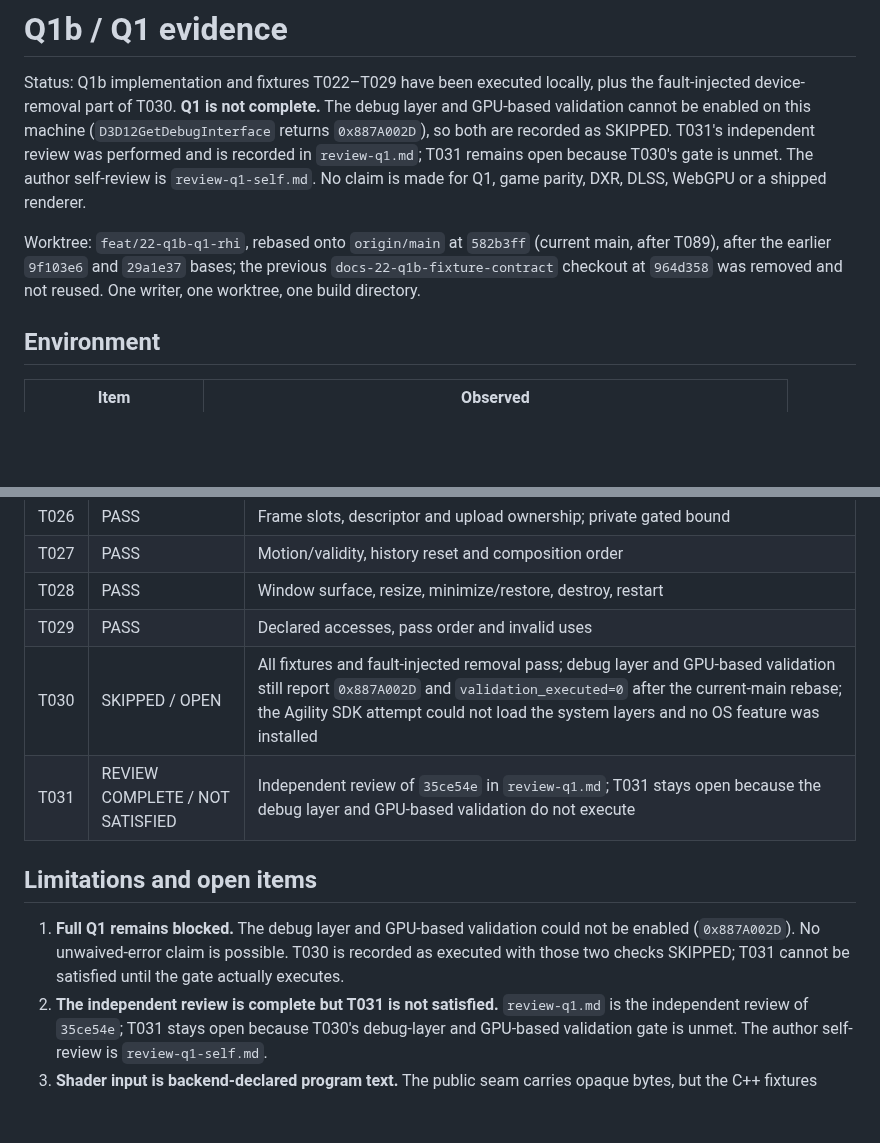
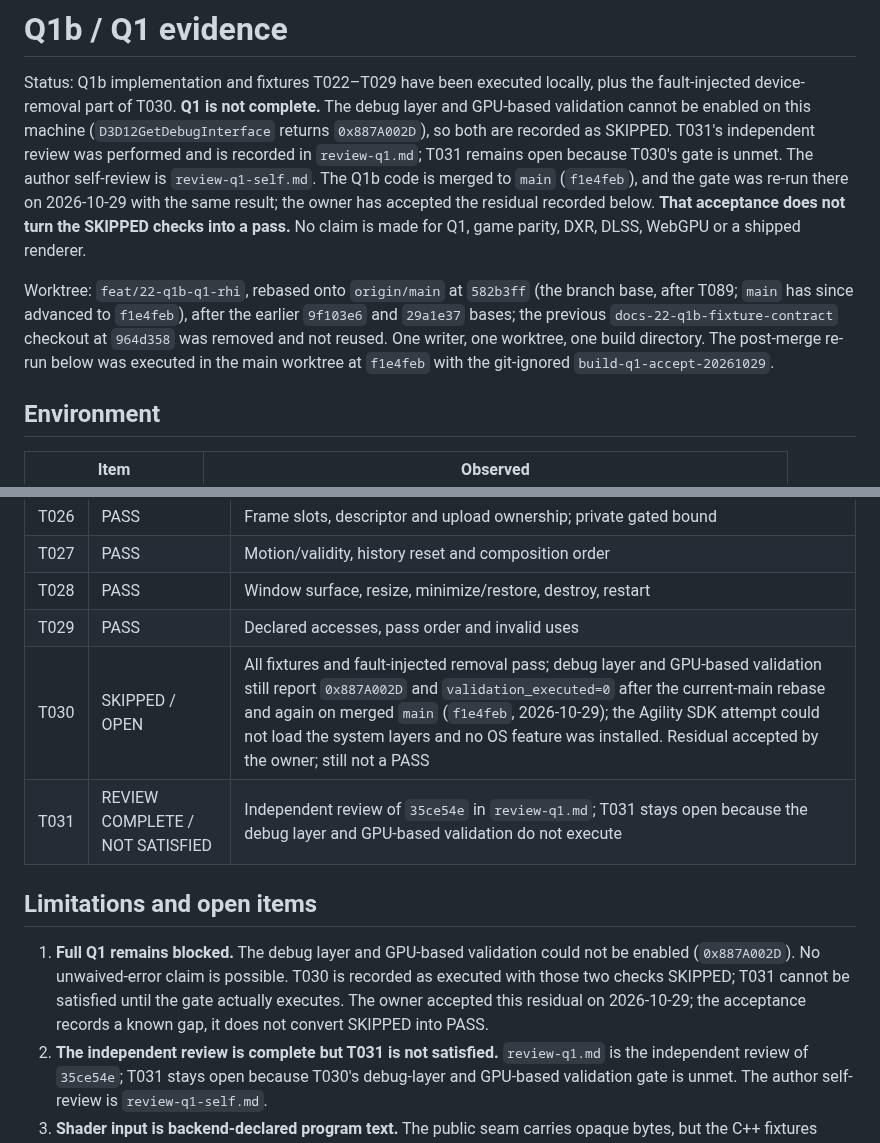
Before and after one commit to yhyu13/DOOM3_AINative, a Markdown page: specs/004-quality-renderer/evidence-q1.md, 2 parts joined by grey strips. Rendered like a GitHub page; blank space fills up the shorter version.

```diff
--- a/specs/004-quality-renderer/evidence-q1.md
+++ b/specs/004-quality-renderer/evidence-q1.md
@@ -5,13 +5,19 @@ Status: Q1b implementation and fixtures T022–T029 have been executed locally,
 enabled on this machine (`D3D12GetDebugInterface` returns `0x887A002D`), so both
 are recorded as SKIPPED. T031's independent review was performed and is
 recorded in `review-q1.md`; T031 remains open because T030's gate is unmet.
-The author self-review is `review-q1-self.md`. No claim is
-made for Q1, game parity, DXR, DLSS, WebGPU or a shipped renderer.
+The author self-review is `review-q1-self.md`. The Q1b code is merged to `main`
+(`f1e4feb`), and the gate was re-run there on 2026-10-29 with the same result;
+the owner has accepted the residual recorded below. **That acceptance does not
+turn the SKIPPED checks into a pass.** No claim is made for Q1, game parity,
+DXR, DLSS, WebGPU or a shipped renderer.
 
 Worktree: `feat/22-q1b-q1-rhi`, rebased onto `origin/main` at
-`582b3ff` (current main, after T089), after the earlier `9f103e6` and
-`29a1e37` bases; the previous `docs-22-q1b-fixture-contract` checkout at `964d358`
-was removed and not reused. One writer, one worktree, one build directory.
+`582b3ff` (the branch base, after T089; `main` has since advanced to
+`f1e4feb`), after the earlier `9f103e6` and `29a1e37` bases; the previous
+`docs-22-q1b-fixture-contract` checkout at `964d358` was removed and not reused.
+One writer, one worktree, one build directory. The post-merge re-run below was
+executed in the main worktree at `f1e4feb` with the git-ignored
+`build-q1-accept-20261029`.
 
 ## Environment
 
@@ -276,7 +345,7 @@ first command.
 | T027 | PASS | Motion/validity, history reset and composition order |
 | T028 | PASS | Window surface, resize, minimize/restore, destroy, restart |
 | T029 | PASS | Declared accesses, pass order and invalid uses |
-| T030 | SKIPPED / OPEN | All fixtures and fault-injected removal pass; debug layer and GPU-based validation still report `0x887A002D` and `validation_executed=0` after the current-main rebase; the Agility SDK attempt could not load the system layers and no OS feature was installed |
+| T030 | SKIPPED / OPEN | All fixtures and fault-injected removal pass; debug layer and GPU-based validation still report `0x887A002D` and `validation_executed=0` after the current-main rebase and again on merged `main` (`f1e4feb`, 2026-10-29); the Agility SDK attempt could not load the system layers and no OS feature was installed. Residual accepted by the owner; still not a PASS |
 | T031 | REVIEW COMPLETE / NOT SATISFIED | Independent review of `35ce54e` in `review-q1.md`; T031 stays open because the debug layer and GPU-based validation do not execute |
 
 ## Limitations and open items
@@ -284,7 +353,9 @@ first command.
 1. **Full Q1 remains blocked.** The debug layer and GPU-based validation could
    not be enabled (`0x887A002D`). No unwaived-error claim is possible. T030 is
    recorded as executed with those two checks SKIPPED; T031 cannot be satisfied
-   until the gate actually executes.
+   until the gate actually executes. The owner accepted this residual on
+   2026-10-29; the acceptance records a known gap, it does not convert SKIPPED
+   into PASS.
 2. **The independent review is complete but T031 is not satisfied.**
    `review-q1.md` is the independent review of `35ce54e`; T031 stays open because
    T030's debug-layer and GPU-based validation gate is unmet. The author
```
Also changed, not shown: other parts of specs/004-quality-renderer/evidence-q1.md (+63 -0 lines), specs/004-quality-renderer/tasks.md (+8 -0 lines).
